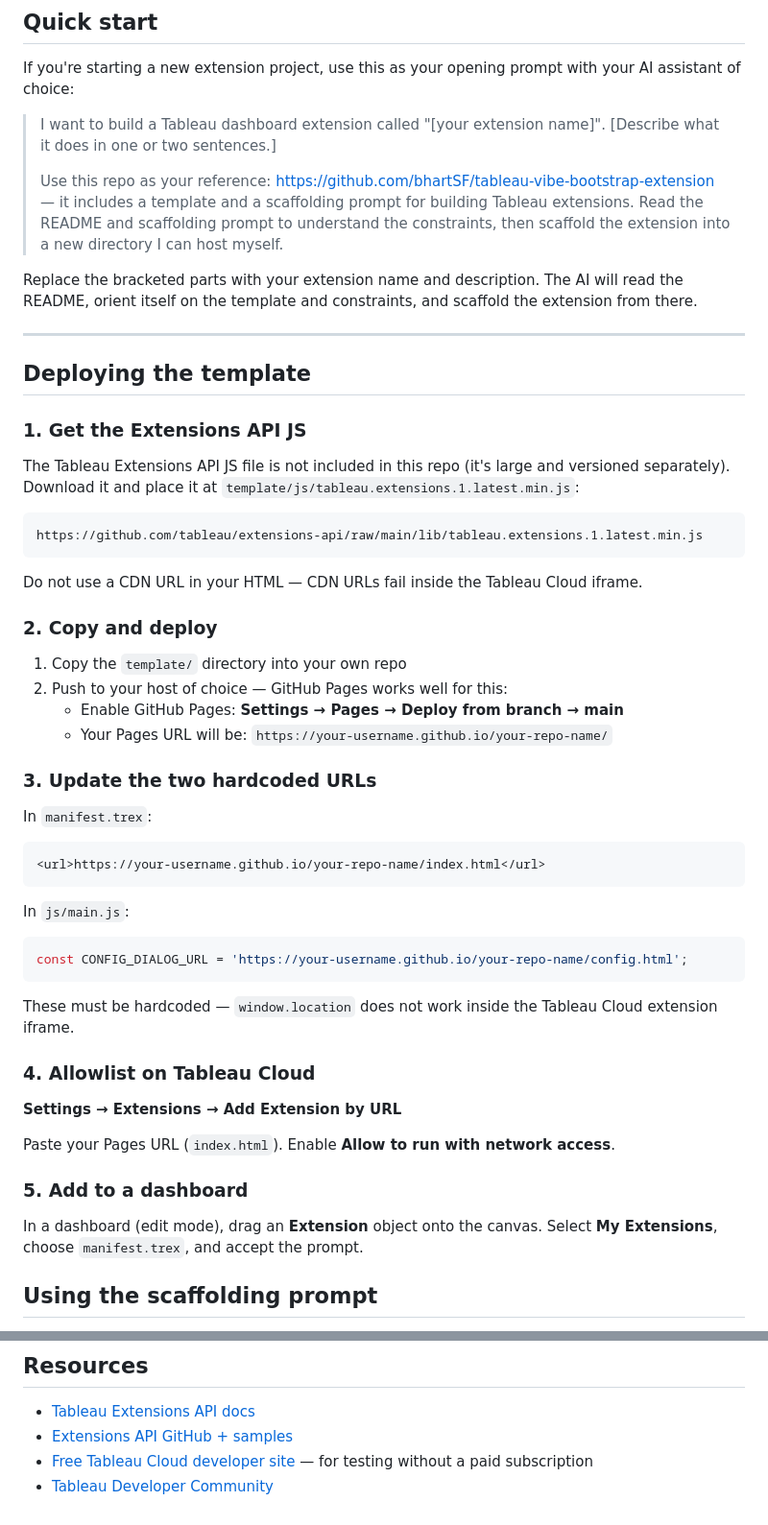
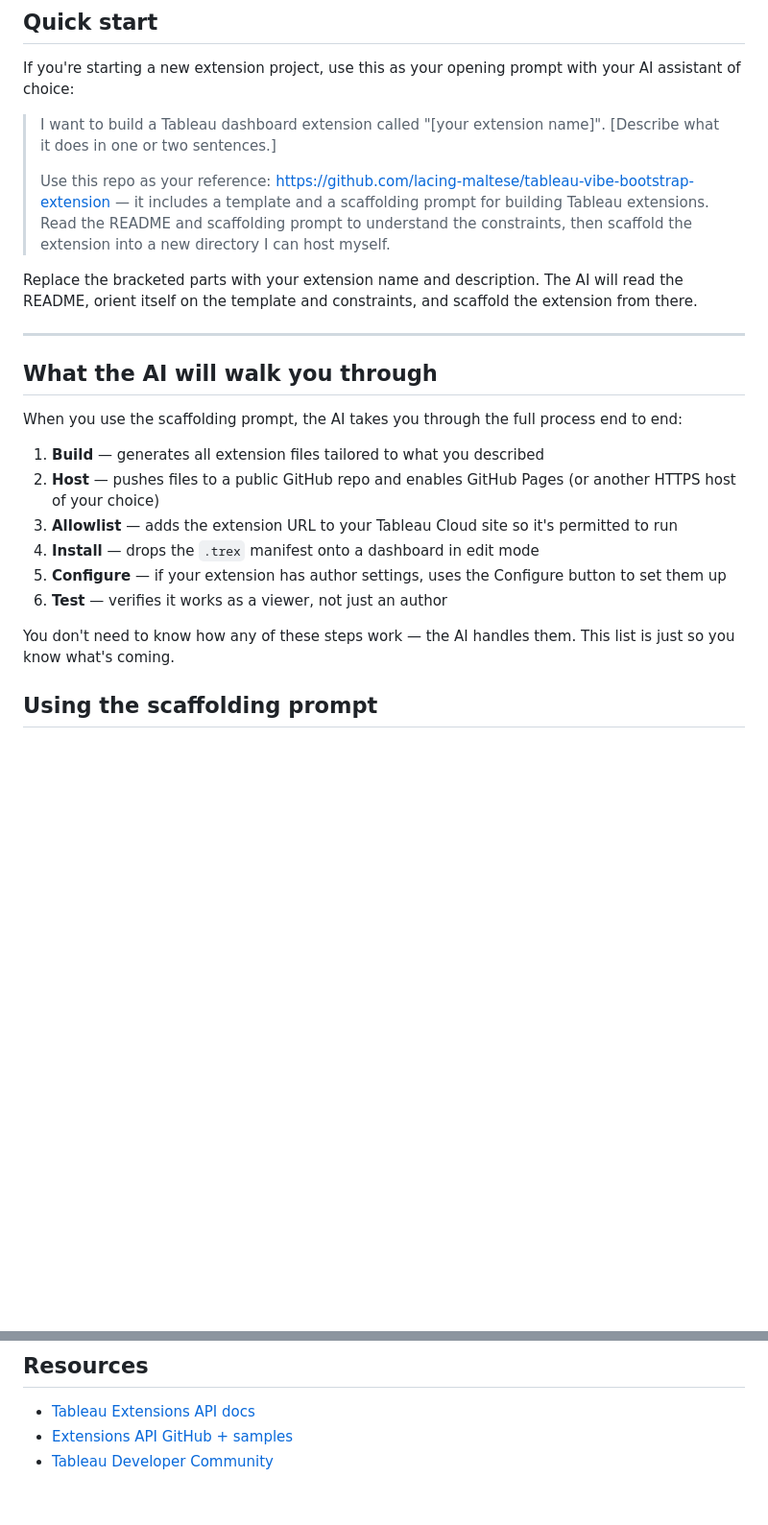
Before and after one commit to lacing-maltese/tableau-vibe-bootstrap-extension, a Markdown page: README.md, 2 parts joined by grey strips. Shown at 96% size. Drawn GitHub-style; blank space fills up the shorter version.

Commit message:
Update README: wireframe deployment steps, fix repo URL, remove free dev site link
Co-Authored-By: Claude Sonnet 4.6 <noreply@anthropic.com>

````diff
--- a/README.md
+++ b/README.md
@@ -31,54 +31,24 @@ If you're starting a new extension project, use this as your opening prompt with
 
 > I want to build a Tableau dashboard extension called "[your extension name]". [Describe what it does in one or two sentences.]
 >
-> Use this repo as your reference: https://github.com/bhartSF/tableau-vibe-bootstrap-extension — it includes a template and a scaffolding prompt for building Tableau extensions. Read the README and scaffolding prompt to understand the constraints, then scaffold the extension into a new directory I can host myself.
+> Use this repo as your reference: https://github.com/lacing-maltese/tableau-vibe-bootstrap-extension — it includes a template and a scaffolding prompt for building Tableau extensions. Read the README and scaffolding prompt to understand the constraints, then scaffold the extension into a new directory I can host myself.
 
 Replace the bracketed parts with your extension name and description. The AI will read the README, orient itself on the template and constraints, and scaffold the extension from there.
 
 ---
 
-## Deploying the template
+## What the AI will walk you through
 
-### 1. Get the Extensions API JS
+When you use the scaffolding prompt, the AI takes you through the full process end to end:
 
-The Tableau Extensions API JS file is not included in this repo (it's large and versioned separately). Download it and place it at `template/js/tableau.extensions.1.latest.min.js`:
+1. **Build** — generates all extension files tailored to what you described
+2. **Host** — pushes files to a public GitHub repo and enables GitHub Pages (or another HTTPS host of your choice)
+3. **Allowlist** — adds the extension URL to your Tableau Cloud site so it's permitted to run
+4. **Install** — drops the `.trex` manifest onto a dashboard in edit mode
+5. **Configure** — if your extension has author settings, uses the Configure button to set them up
+6. **Test** — verifies it works as a viewer, not just an author
 
-```
-https://github.com/tableau/extensions-api/raw/main/lib/tableau.extensions.1.latest.min.js
-```
-
-Do not use a CDN URL in your HTML — CDN URLs fail inside the Tableau Cloud iframe.
-
-### 2. Copy and deploy
-
-1. Copy the `template/` directory into your own repo
-2. Push to your host of choice — GitHub Pages works well for this:
-   - Enable GitHub Pages: **Settings → Pages → Deploy from branch → main**
-   - Your Pages URL will be: `https://your-username.github.io/your-repo-name/`
-
-### 3. Update the two hardcoded URLs
-
-In `manifest.trex`:
-```xml
-<url>https://your-username.github.io/your-repo-name/index.html</url>
-```
-
-In `js/main.js`:
-```javascript
-const CONFIG_DIALOG_URL = 'https://your-username.github.io/your-repo-name/config.html';
-```
-
-These must be hardcoded — `window.location` does not work inside the Tableau Cloud extension iframe.
-
-### 4. Allowlist on Tableau Cloud
-
-**Settings → Extensions → Add Extension by URL**
-
-Paste your Pages URL (`index.html`). Enable **Allow to run with network access**.
-
-### 5. Add to a dashboard
-
-In a dashboard (edit mode), drag an **Extension** object onto the canvas. Select **My Extensions**, choose `manifest.trex`, and accept the prompt.
+You don't need to know how any of these steps work — the AI handles them. This list is just so you know what's coming.
 
 ## Using the scaffolding prompt
 
@@ -145,5 +115,4 @@ The template implements the standard shell for any dashboard extension:
 
 - [Tableau Extensions API docs](https://tableau.github.io/extensions-api/docs/)
 - [Extensions API GitHub + samples](https://github.com/tableau/extensions-api)
-- [Free Tableau Cloud developer site](https://www.tableau.com/developer/get-site) — for testing without a paid subscription
 - [Tableau Developer Community](https://trailhead.salesforce.com/trailblazer-community/neighborhoods/tableau)
````
